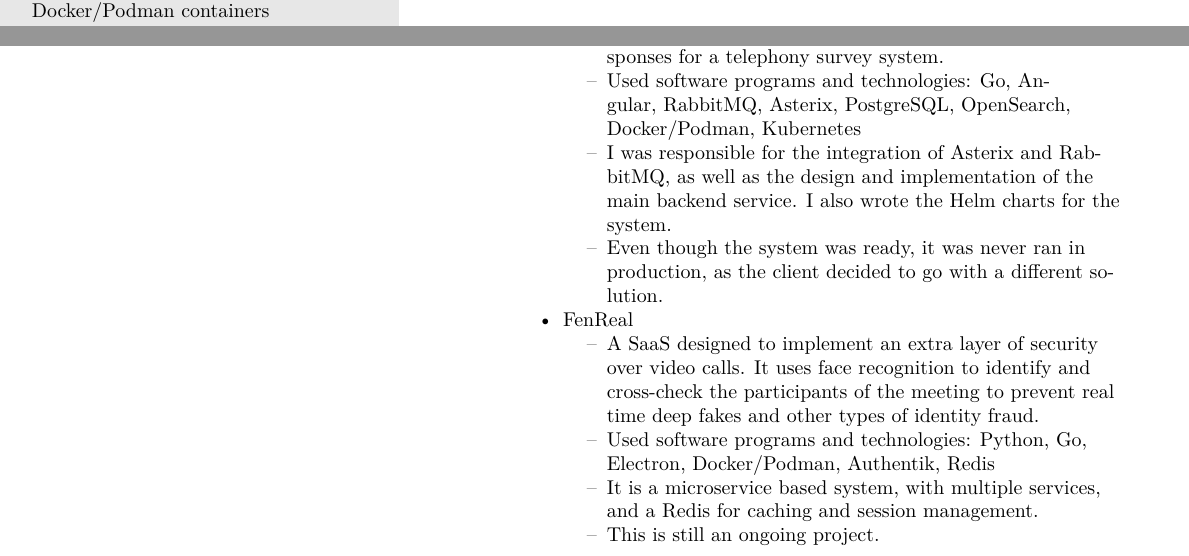
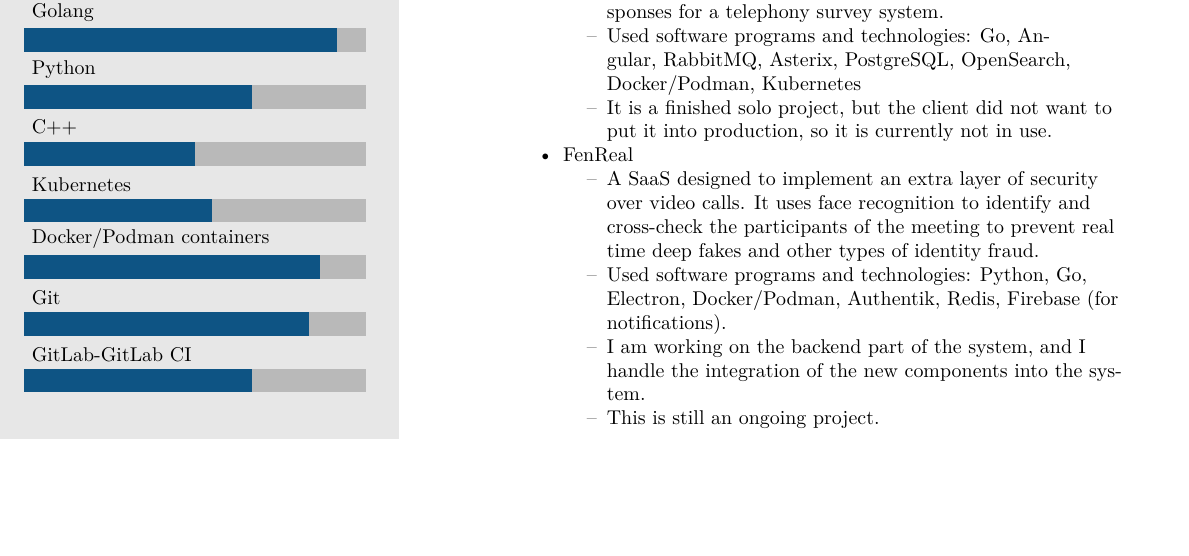
Before and after one commit to taskat/resume, a LaTeX CV (template.tex, which reads twentysecondcv.cls): two parts of pages 1 and 2 of 2 before the commit and part of the page after it, the two joined at a grey line, cut so that both start at the same text, the shorter picture padded with empty space. Compiled offline with XeLaTeX.

Commit message:
Shorten description

```diff
--- a/template.tex
+++ b/template.tex
@@ -22,6 +22,7 @@
 \cvmail{tamas.taska@gmx.com} % Email address
 \cvsite{}
 \github{github.com/taskat}
+\linkedin{linkedin.com/in/taskat}
 
 %----------------------------------------------------------------------------------------
 
@@ -78,7 +79,7 @@
 
 \begin{twenty} % Environment for a list with descriptions
 	\twentyitem{2020-2021}{Nokia Solutions and Networks}{Intern}{Work on a Chaos Monkey like tool for testing the robustness of distributed systems. I was writing part of the tool in Go, and was responsible for the executor part of the system. My components were responsible for executing the actual chaos tests (e.g., killing a random process, or blocking network traffic). I was also responsible for writing Helm charts for the deployment of the system on Kubernetes.}
-	\twentyitem{2022-}{Kiss Consult Kft}{Software Engineer}{I am working multiple different projects, mostly backend services in Go. I am responsible for the design and implementation of the services, as well as their deployment and maintenance. I am also involved in the development of a custom CI/CD system, which is used for the deployment of our services. A couple of the projects I am/was working on are:
+	\twentyitem{2022-}{Kiss Consult Kft}{Software Engineer}{I am working multiple different projects, mostly backend services in Go. I am responsible for the design and implementation of the services, as well as their deployment and maintenance. I am also involved in the development of a custom CI/CD system, which is used for the deployment of our services. A couple of the projects I am/was working on:
 		\begin{itemize}
 			\item Saman
 			      \begin{itemize}
@@ -91,14 +92,13 @@
 			      \begin{itemize}
 				      \item A SaaS managing and handling automated calls and responses for a telephony survey system.
 				      \item Used software programs and technologies: Go, Angular, RabbitMQ, Asterix, PostgreSQL, OpenSearch, Docker/Podman, Kubernetes
-				      \item I was responsible for the integration of Asterix and RabbitMQ, as well as the design and implementation of the main backend service. I also wrote the Helm charts for the system.
-				      \item Even though the system was ready, it was never ran in production, as the client decided to go with a different solution.
+				      \item It is a finished solo project, but the client did not want to put it into production, so it is currently not in use.
 			      \end{itemize}
 			\item FenReal
 			      \begin{itemize}
 				      \item A SaaS designed to implement an extra layer of security over video calls. It uses face recognition to identify and cross-check the participants of the meeting to prevent real time deep fakes and other types of identity fraud.
-				      \item Used software programs and technologies: Python, Go, Electron, Docker/Podman, Authentik, Redis
-				      \item It is a microservice based system, with multiple services, and a Redis for caching and session management.
+				      \item Used software programs and technologies: Python, Go, Electron, Docker/Podman, Authentik, Redis, Firebase (for notifications).
+				      \item I am working on the backend part of the system, and I handle the integration of the new components into the system.
 				      \item This is still an ongoing project.
 			      \end{itemize}
 		\end{itemize}}
--- a/twentysecondcv.cls
+++ b/twentysecondcv.cls
@@ -75,6 +75,7 @@
 \newcommand{\cvaddress}[1]{\renewcommand{\cvaddress}{#1}}
 \newcommand{\cvsite}[1]{\renewcommand{\cvsite}{#1}}
 \newcommand{\github}[1]{\renewcommand{\github}{#1}}
+\newcommand{\linkedin}[1]{\renewcommand{\linkedin}{#1}}
 \newcommand{\aboutme}[1]{\renewcommand{\aboutme}{#1}}
 \newcommand{\profilepic}[1]{\renewcommand{\profilepic}{#1}}
 \newcommand{\cvname}[1]{\renewcommand{\cvname}{#1}}
@@ -148,6 +149,7 @@
 			\ifthenelse{\equal{\cvaddress}{}}{}{{\Large\icon{\Letter}}      & \cvaddress\\}
 			\ifthenelse{\equal{\cvnumberphone}{}}{}{{\Large\icon{\Telefon}} & \cvnumberphone\\}
 			\ifthenelse{\equal{\github}{}}{}{{\large\icon{\faGithub}}       & \href{https://\github}{\nolinkurl{\github}}\\}
+			\ifthenelse{\equal{\linkedin}{}}{}{{\large\icon{\faLinkedin}}   & \href{https://\linkedin}{\nolinkurl{\linkedin}}\\}
 			\ifthenelse{\equal{\cvmail}{}}{}{{\large\icon{@}}               & \href{mailto:\cvmail}{\nolinkurl{\cvmail}}}
 		\end{tabular}
 
```
Also changed, not shown: out_dir/template.pdf, template.tex (6 more changed lines), 1 other file.
